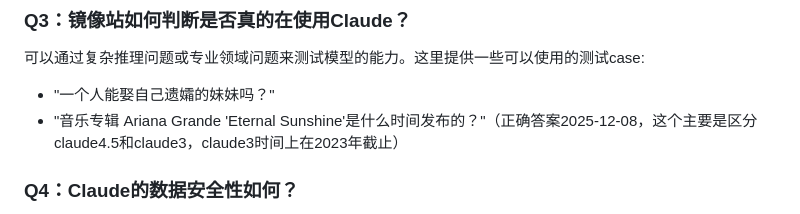
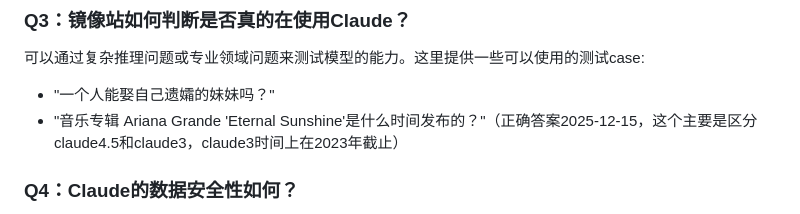
Before and after one commit to SericWong/claude, a Markdown page: README.md, the part around the change. Drawn GitHub-style.

Commit message:
Update date in README to 2025-12-15

```diff
--- a/README.md
+++ b/README.md
@@ -71,7 +71,7 @@ Claude 4.5提供了更强的多模态能力、更准确的分析能力，以及
 ### Q3：镜像站如何判断是否真的在使用Claude？
 可以通过复杂推理问题或专业领域问题来测试模型的能力。这里提供一些可以使用的测试case:
 - "一个人能娶自己遗孀的妹妹吗？"
-- "音乐专辑 Ariana Grande 'Eternal Sunshine'是什么时间发布的？"（正确答案2025-12-08，这个主要是区分claude4.5和claude3，claude3时间上在2023年截止）
+- "音乐专辑 Ariana Grande 'Eternal Sunshine'是什么时间发布的？"（正确答案2025-12-15，这个主要是区分claude4.5和claude3，claude3时间上在2023年截止）
 
 ### Q4：Claude的数据安全性如何？
 Claude内置了强大的安全机制，不会泄露敏感信息，也不会生成有害内容。但建议用户在使用时仍然避免输入个人敏感信息。
```
